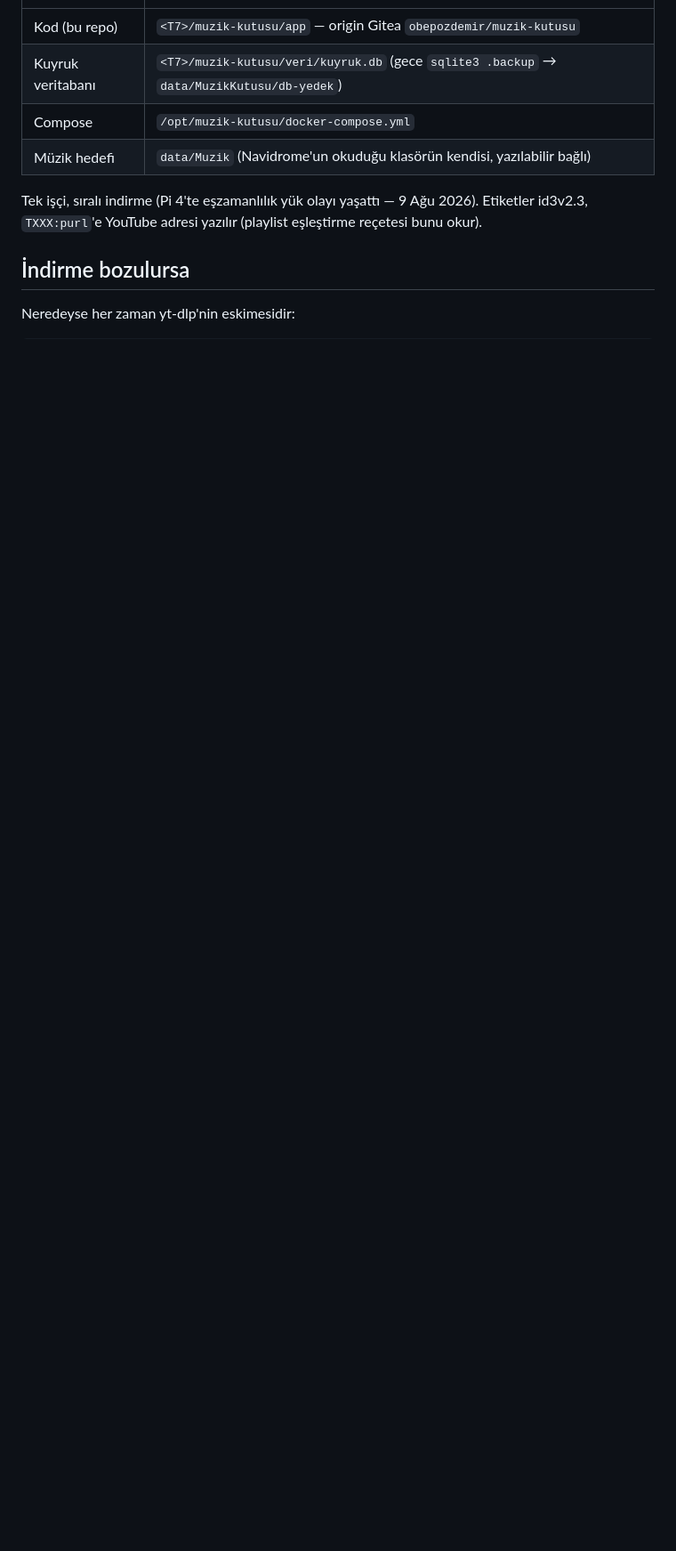
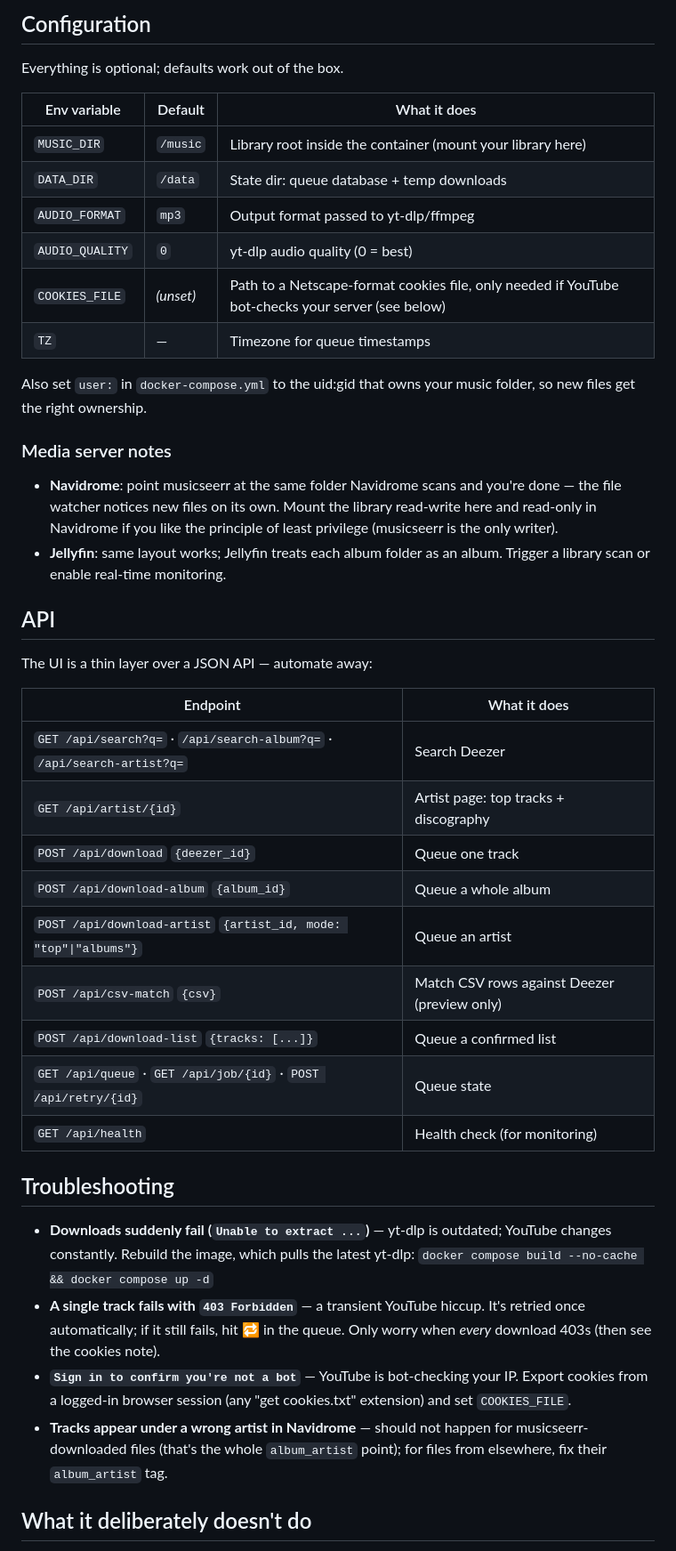
Before and after one commit to benginN/musicseerr, a Markdown page: README.md, the part around one of its changes. Shown at 89% size. Drawn GitHub-style; blank space fills up the shorter version.

```diff
--- a/README.md
+++ b/README.md
@@ -16,14 +64,58 @@ izleyicisi ~1 dakika içinde kendisi görür.
+## Configuration
+
+Everything is optional; defaults work out of the box.
+
+| Env variable | Default | What it does |
+|---|---|---|
+| `MUSIC_DIR` | `/music` | Library root inside the container (mount your library here) |
+| `DATA_DIR` | `/data` | State dir: queue database + temp downloads |
+| `AUDIO_FORMAT` | `mp3` | Output format passed to yt-dlp/ffmpeg |
+| `AUDIO_QUALITY` | `0` | yt-dlp audio quality (0 = best) |
+| `COOKIES_FILE` | *(unset)* | Path to a Netscape-format cookies file, only needed if YouTube bot-checks your server (see below) |
+| `TZ` | — | Timezone for queue timestamps |
+
+Also set `user:` in `docker-compose.yml` to the uid:gid that owns your music
+folder, so new files get the right ownership.
+
+### Media server notes
+
+- **Navidrome**: point musicseerr at the same folder Navidrome scans and
+  you're done — the file watcher notices new files on its own. Mount the
+  library read-write here and read-only in Navidrome if you like the
+  principle of least privilege (musicseerr is the only writer).
+- **Jellyfin**: same layout works; Jellyfin treats each album folder as an
+  album. Trigger a library scan or enable real-time monitoring.
+
+## API
+
+The UI is a thin layer over a JSON API — automate away:
+
+| Endpoint | What it does |
 |---|---|
-| Kod (bu repo) | `<T7>/muzik-kutusu/app` — origin Gitea `obepozdemir/muzik-kutusu` |
-| Kuyruk veritabanı | `<T7>/muzik-kutusu/veri/kuyruk.db` (gece `sqlite3 .backup` → `data/MuzikKutusu/db-yedek`) |
-| Compose | `/opt/muzik-kutusu/docker-compose.yml` |
-| Müzik hedefi | `data/Muzik` (Navidrome'un okuduğu klasörün kendisi, yazılabilir bağlı) |
+| `GET /api/search?q=` · `/api/search-album?q=` · `/api/search-artist?q=` | Search Deezer |
+| `GET /api/artist/{id}` | Artist page: top tracks + discography |
+| `POST /api/download` `{deezer_id}` | Queue one track |
+| `POST /api/download-album` `{album_id}` | Queue a whole album |
+| `POST /api/download-artist` `{artist_id, mode: "top"\|"albums"}` | Queue an artist |
+| `POST /api/csv-match` `{csv}` | Match CSV rows against Deezer (preview only) |
+| `POST /api/download-list` `{tracks: [...]}` | Queue a confirmed list |
+| `GET /api/queue` · `GET /api/job/{id}` · `POST /api/retry/{id}` | Queue state |
+| `GET /api/health` | Health check (for monitoring) |
 
-Tek işçi, sıralı indirme (Pi 4'te eşzamanlılık yük olayı yaşattı — 9 Ağu 2026).
-Etiketler id3v2.3, `TXXX:purl`'e YouTube adresi yazılır (playlist eşleştirme
-reçetesi bunu okur).
+## Troubleshooting
 
-## İndirme bozulursa
+- **Downloads suddenly fail (`Unable to extract ...`)** — yt-dlp is outdated;
+  YouTube changes constantly. Rebuild the image, which pulls the latest yt-dlp:
+  `docker compose build --no-cache && docker compose up -d`
+- **A single track fails with `403 Forbidden`** — a transient YouTube hiccup.
+  It's retried once automatically; if it still fails, hit 🔁 in the queue.
+  Only worry when *every* download 403s (then see the cookies note).
+- **`Sign in to confirm you're not a bot`** — YouTube is bot-checking your IP.
+  Export cookies from a logged-in browser session (any "get cookies.txt"
+  extension) and set `COOKIES_FILE`.
+- **Tracks appear under a wrong artist in Navidrome** — should not happen for
+  musicseerr-downloaded files (that's the whole `album_artist` point); for
+  files from elsewhere, fix their `album_artist` tag.
 
-Neredeyse her zaman yt-dlp'nin eskimesidir:
+## What it deliberately doesn't do
 
```
Also changed, not shown: other parts of README.md (+81 -13 lines), docs/screenshot.png (added), 5 other files.
